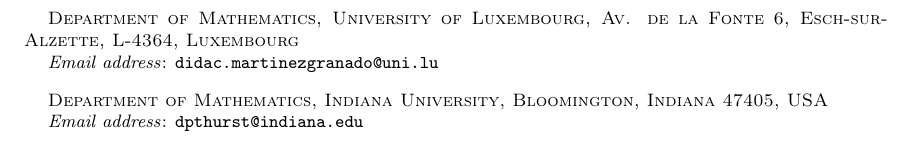
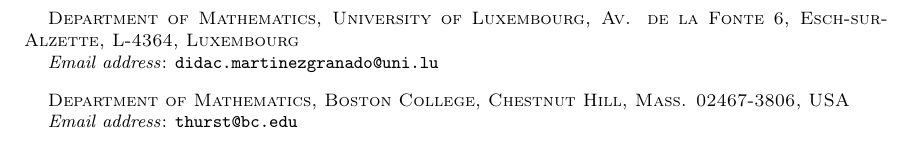
Before and after one commit to dpthurst/Currents-and-intersections, a LaTeX paper (Intersections.tex): part of page 100 of 100, cut so that both start at the same text. Compiled offline with pdfLaTeX.

Commit message:
Update address

```diff
--- a/Intersections.tex
+++ b/Intersections.tex
@@ -259,10 +259,10 @@
 
 \author[Thurston]{Dylan~P.~Thurston}
 \address{Department of Mathematics\\
-         Indiana University,
-         Bloomington, Indiana 47405\\
-         USA}
-\email{dpthurst@indiana.edu}
+  Boston College\\
+  Chestnut Hill, Mass. 02467-3806\\
+  USA}
+\email{thurst@bc.edu}
 \date{Draft of \today}
 \begin{abstract}
 Geodesic currents on closed hyperbolic surfaces are invariant measures under the geodesic flow and the orientation-reversing involution. Every geodesic current induces a dual function on curves via the geometric intersection pairing. It is natural to ask which curve functions are dual to geodesic currents, that is, which arise as intersection functionals of a geodesic current.
```
